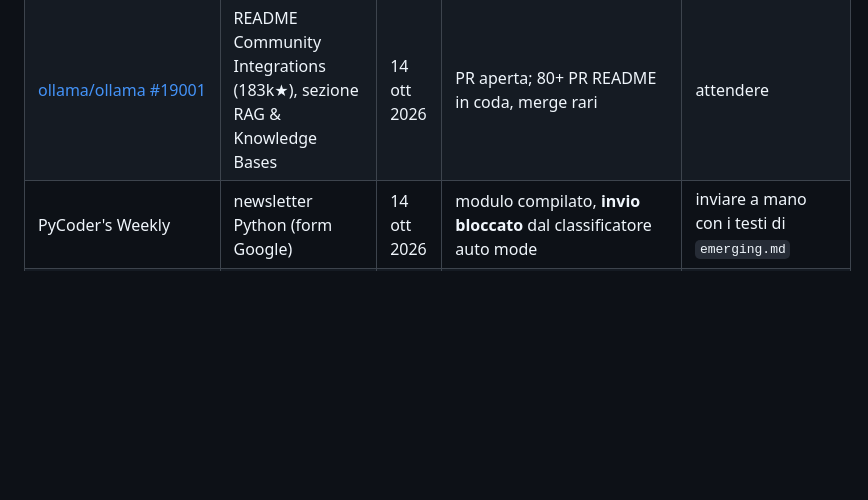
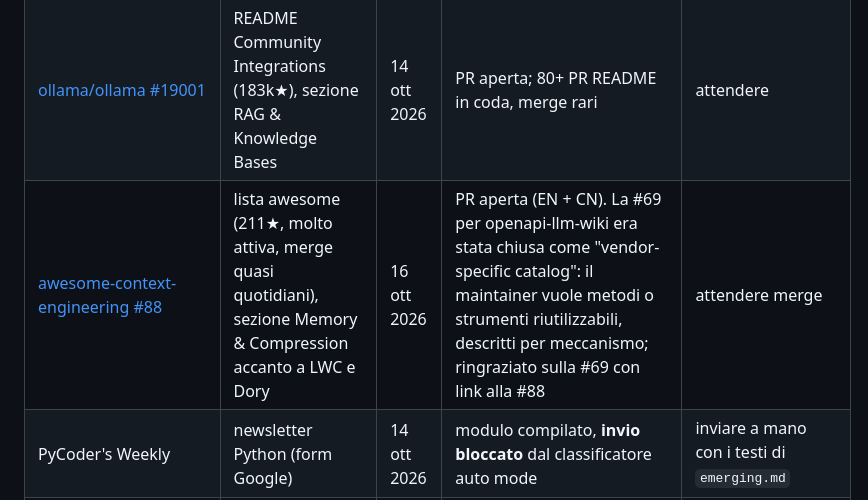
Before and after one commit to Aaqibhafeezkhan/gknowledge, a Markdown page: DISTRIBUTING.md, the part around the change. Drawn GitHub-style; blank space fills up the shorter version.

Commit message:
docs(distributing): awesome-context-engineering PR opened
Co-Authored-By: Claude Opus 5.5 <noreply@anthropic.com>

```diff
--- a/DISTRIBUTING.md
+++ b/DISTRIBUTING.md
@@ -320,6 +320,7 @@ Il percorso seguente "ripercorre i passi" dei progetti studiati nell'ordine in c
 | [awesome-for-beginners #2143](https://github.com/MunGell/awesome-for-beginners/pull/2143) | lista per principianti (90k★, pubblico forte in India e Africa) | 14 ott 2026 | PR aperta (`data.json`, Python, `good first issue`) | attendere merge |
 | [awesome-hacktoberfest-2026 #22](https://github.com/Piyushhbhutoria/awesome-hacktoberfest-2026/pull/22) | lista Hacktoberfest (62★), sezione Coding for Beginners | 15 ott 2026 | PR aperta; ultimo merge del maintainer a nov 2025 | attendere merge |
 | [ollama/ollama #19001](https://github.com/ollama/ollama/pull/19001) | README Community Integrations (183k★), sezione RAG & Knowledge Bases | 14 ott 2026 | PR aperta; 80+ PR README in coda, merge rari | attendere |
+| [awesome-context-engineering #88](https://github.com/yzfly/awesome-context-engineering/pull/88) | lista awesome (211★, molto attiva, merge quasi quotidiani), sezione Memory & Compression accanto a LWC e Dory | 16 ott 2026 | PR aperta (EN + CN). La #69 per openapi-llm-wiki era stata chiusa come "vendor-specific catalog": il maintainer vuole metodi o strumenti riutilizzabili, descritti per meccanismo; ringraziato sulla #69 con link alla #88 | attendere merge |
 | PyCoder's Weekly | newsletter Python (form Google) | 14 ott 2026 | modulo compilato, **invio bloccato** dal classificatore auto mode | inviare a mano con i testi di `emerging.md` |
 | TabNews, r/developersIndia, Hashnode, Viblo, Techpoint Africa, organizzatori Hack Day | comunità e stampa in Africa e paesi emergenti | 14 ott 2026 | testi pronti in `emerging.md` | pubblicare dal proprio account; r/developersIndia solo nel thread Showcase dell'8 nov |
 
```
